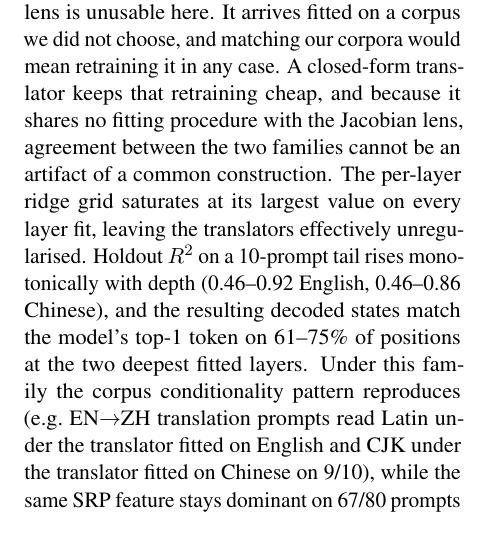
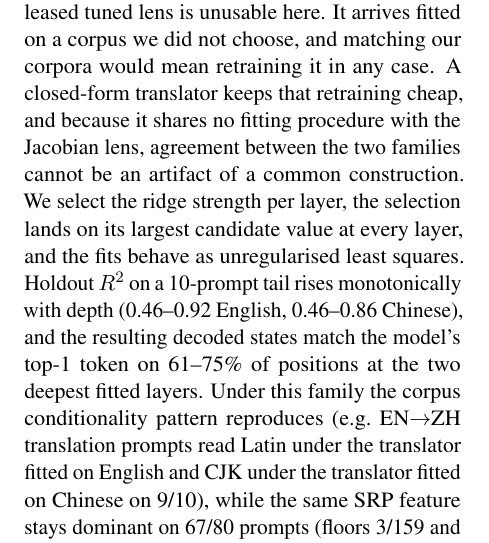
Before and after one commit to hematteo/sparse-readout-prism, a LaTeX paper (main.tex, which reads appendices/cross_lens_study.tex): part of one column of page 39 of 55, cut so that both start at the same text. Compiled offline with pdfLaTeX.

Commit message:
fix: plain-words ridge sentence (selection saturates, fits unregularised)
Co-Authored-By: Claude Fable 5 <noreply@anthropic.com>

```diff
--- a/appendices/cross_lens_study.tex
+++ b/appendices/cross_lens_study.tex
@@ -223,8 +223,9 @@ choose, and matching our corpora would mean retraining it in any case. A
 closed-form translator keeps that retraining cheap, and because it shares
 no fitting procedure with the Jacobian lens, agreement between the two
 families cannot be an artifact of a common construction.
-The per-layer ridge grid saturates at its largest value on every
-layer fit, leaving the translators effectively unregularised.
+We select the ridge strength per layer, the selection lands on its
+largest candidate value at every layer, and the fits behave as
+unregularised least squares.
 Holdout \(R^2\) on a 10-prompt tail rises monotonically with depth
 (0.46--0.92 English, 0.46--0.86 Chinese), and the resulting decoded
 states match the model's top-1
```
Also changed, not shown: 1 other file.
